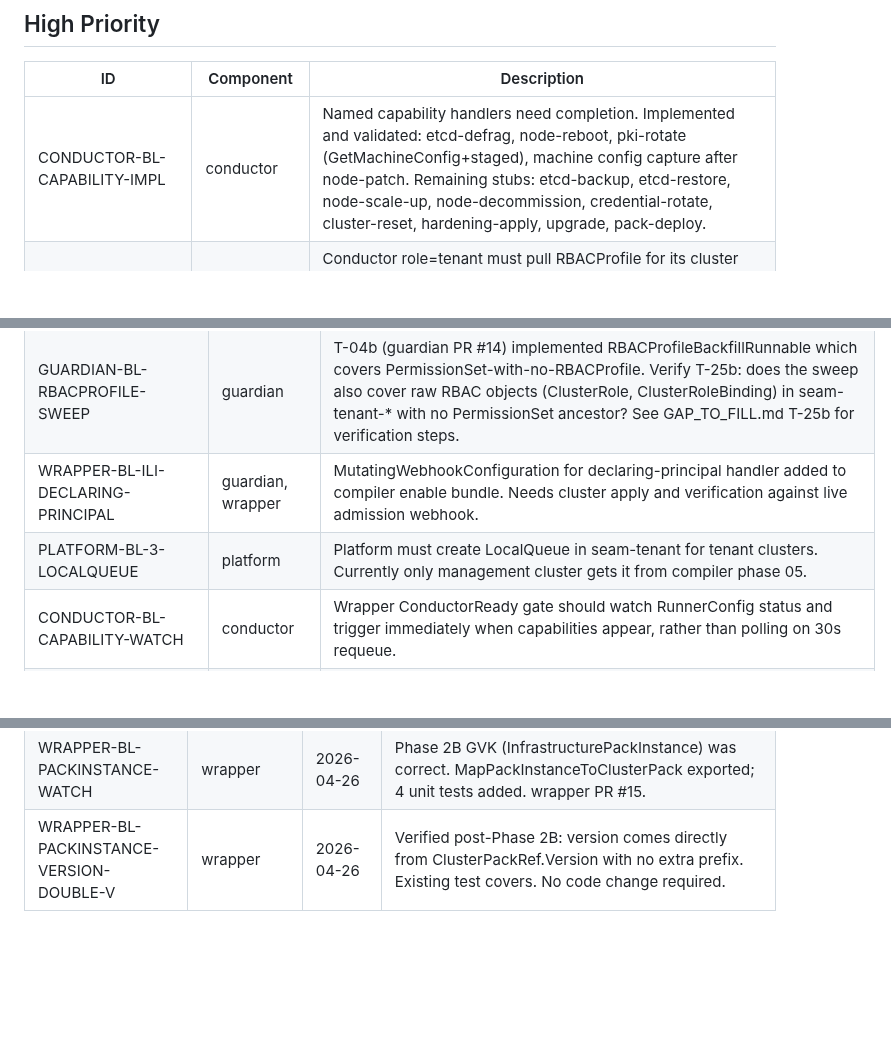
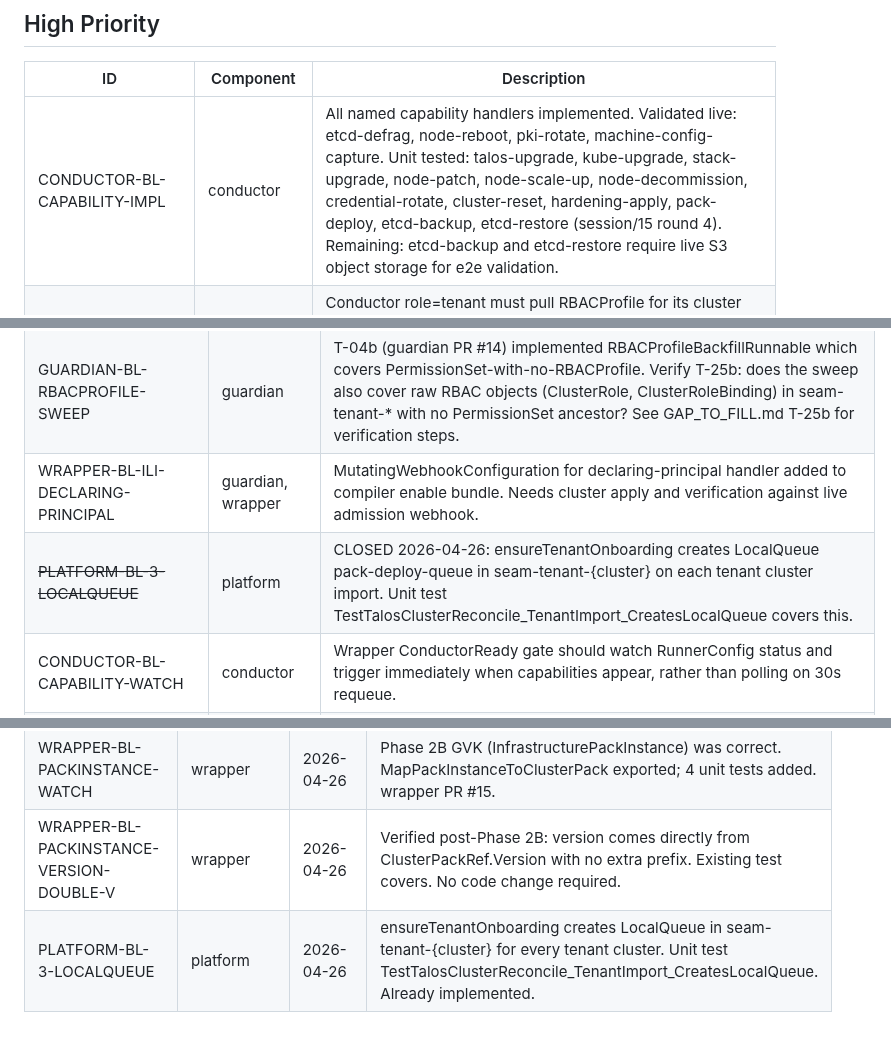
Before and after one commit to ontai-dev/ontai, a Markdown page: BACKLOG.md, 3 parts joined by grey strips. Rendered like a GitHub page; blank space fills up the shorter version.

Commit message:
docs: session/15 round 4 -- capability and LocalQueue inventory corrections
Update CONDUCTOR-BL-CAPABILITY-IMPL: all 18 handlers were already
implemented; etcd-backup and etcd-restore unit tests added (conductor PR #27).
Close PLATFORM-BL-3-LOCALQUEUE: ensureTenantOnboarding already creates
LocalQueue in seam-tenant-{cluster}; unit test already exists.

Both items represent documentation lag, not missing implementation.

```diff
--- a/BACKLOG.md
+++ b/BACKLOG.md
@@ -18,7 +18,7 @@
 
 | ID | Component | Description |
 |----|-----------|-------------|
-| CONDUCTOR-BL-CAPABILITY-IMPL | conductor | Named capability handlers need completion. Implemented and validated: etcd-defrag, node-reboot, pki-rotate (GetMachineConfig+staged), machine config capture after node-patch. Remaining stubs: etcd-backup, etcd-restore, node-scale-up, node-decommission, credential-rotate, cluster-reset, hardening-apply, upgrade, pack-deploy. |
+| CONDUCTOR-BL-CAPABILITY-IMPL | conductor | All named capability handlers implemented. Validated live: etcd-defrag, node-reboot, pki-rotate, machine-config-capture. Unit tested: talos-upgrade, kube-upgrade, stack-upgrade, node-patch, node-scale-up, node-decommission, credential-rotate, cluster-reset, hardening-apply, pack-deploy, etcd-backup, etcd-restore (session/15 round 4). Remaining: etcd-backup and etcd-restore require live S3 object storage for e2e validation. |
 | CONDUCTOR-BL-TENANT-ROLE-RBACPROFILE-DISTRIBUTION | conductor, guardian | Conductor role=tenant must pull RBACProfile for its cluster from management cluster seam-tenant-{tenantCluster} and write it into ont-system on the tenant cluster. Management conductor (role=management) retains signing. Requires: conductor role field, federation pull path, ont-system write. Governor design session required before implementation. See GAP_TO_FILL.md T-19a. |
 | DAY2-OPS-MGMT | conductor, platform | Remaining day-2 live gaps on ccs-mgmt: node-patch needs patchSecretRef secret provisioned; cluster-reset not live-tested (requires reset-approved annotation); upgrade, credential-rotate, hardening-apply not yet live-tested. etcd-defrag, node-reboot, pki-rotate already validated. |
 
@@ -31,7 +31,7 @@
 | GUARDIAN-BL-RBACPROFILE-WEBHOOK | guardian | No admission webhook intercepts RBACProfile admission on any cluster. RBACProfile is absent from guardian webhook InterceptedKinds. The seam-operator label (ontai.dev/rbac-profile-type=seam-operator) is intended to discriminate seam operator profiles from component profiles, but no webhook routing implements this today. Fix: add a RBACProfile validation webhook that (a) checks the label, (b) routes seam-operator profiles through management-maximum validation, (c) routes all others through cluster-policy. See GAP_TO_FILL.md T-25a. |
 | GUARDIAN-BL-RBACPROFILE-SWEEP | guardian | T-04b (guardian PR #14) implemented RBACProfileBackfillRunnable which covers PermissionSet-with-no-RBACProfile. Verify T-25b: does the sweep also cover raw RBAC objects (ClusterRole, ClusterRoleBinding) in seam-tenant-* with no PermissionSet ancestor? See GAP_TO_FILL.md T-25b for verification steps. |
 | WRAPPER-BL-ILI-DECLARING-PRINCIPAL | guardian, wrapper | MutatingWebhookConfiguration for declaring-principal handler added to compiler enable bundle. Needs cluster apply and verification against live admission webhook. |
-| PLATFORM-BL-3-LOCALQUEUE | platform | Platform must create LocalQueue in seam-tenant for tenant clusters. Currently only management cluster gets it from compiler phase 05. |
+| ~~PLATFORM-BL-3-LOCALQUEUE~~ | platform | CLOSED 2026-04-26: ensureTenantOnboarding creates LocalQueue pack-deploy-queue in seam-tenant-{cluster} on each tenant cluster import. Unit test TestTalosClusterReconcile_TenantImport_CreatesLocalQueue covers this. |
 | CONDUCTOR-BL-CAPABILITY-WATCH | conductor | Wrapper ConductorReady gate should watch RunnerConfig status and trigger immediately when capabilities appear, rather than polling on 30s requeue. |
 | G-BL-SNAPSHOT-ALIAS | guardian | snapshot-management PermissionSnapshot should cover ccs-mgmt. Eliminates redundant snapshot-ccs-mgmt. |
 | G-BL-IDP-POLLING | guardian | IdentityProviderReconciler must poll OIDC provider for group membership changes and record identitybinding.drift_detected. Requires Keycloak or Dex in lab. |
@@ -87,3 +87,4 @@
 | PLATFORM-BL-STATUS-PATCH-CONFLICT | platform | 2026-04-26 | RetryOnConflict already implemented in taloscluster_controller.go deferred status patch (line 112). Verified session/15 -- no code change required. |
 | WRAPPER-BL-PACKINSTANCE-WATCH | wrapper | 2026-04-26 | Phase 2B GVK (InfrastructurePackInstance) was correct. MapPackInstanceToClusterPack exported; 4 unit tests added. wrapper PR #15. |
 | WRAPPER-BL-PACKINSTANCE-VERSION-DOUBLE-V | wrapper | 2026-04-26 | Verified post-Phase 2B: version comes directly from ClusterPackRef.Version with no extra prefix. Existing test covers. No code change required. |
+| PLATFORM-BL-3-LOCALQUEUE | platform | 2026-04-26 | ensureTenantOnboarding creates LocalQueue in seam-tenant-{cluster} for every tenant cluster. Unit test TestTalosClusterReconcile_TenantImport_CreatesLocalQueue. Already implemented. |
```
